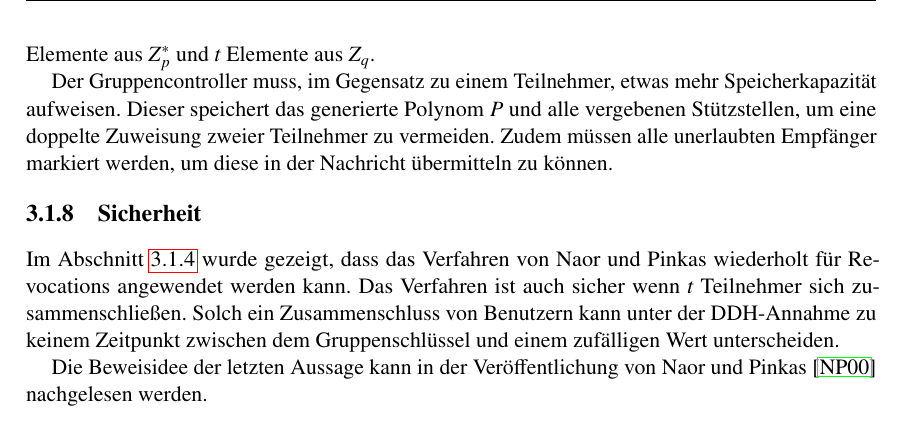
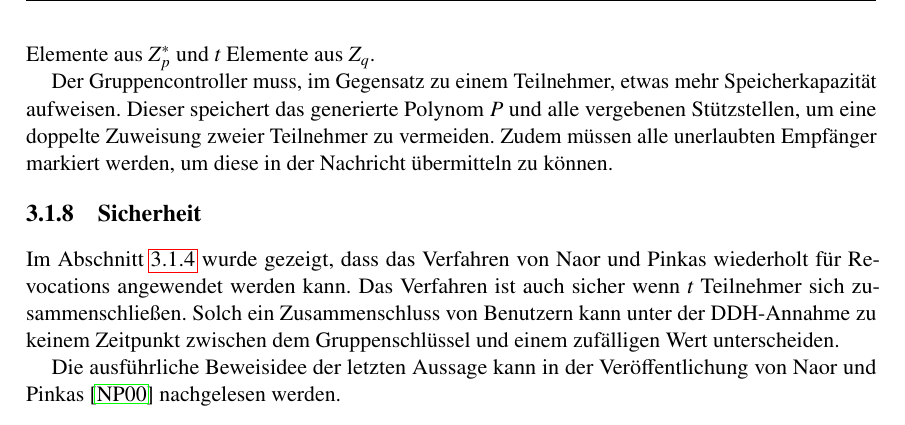
Before and after one commit to mustangore/sa, a LaTeX document (ausarbeitung.tex, which reads kapitel/03_01_hauptverfahren.tex): part of page 16 of 38, cut so that both start at the same text. Compiled offline with pdfLaTeX; the source files are stored in an older character set and shown here as Unicode.

Commit message:
kleine anpassung in kapitel 3.1.8

```diff
--- a/kapitel/03_01_hauptverfahren.tex
+++ b/kapitel/03_01_hauptverfahren.tex
@@ -72,7 +72,7 @@ Jeder Teilnehmer $u$ muss seine persönliche Information $\mathcal K_u$ speicher
 
 \subsection{Sicherheit}
 Im Abschnitt \ref{ch:np-revocation-schema:sec:multi} wurde gezeigt, dass das Verfahren von Naor und Pinkas wiederholt für Revocations angewendet werden kann. Das Verfahren ist auch sicher wenn $t$ Teilnehmer sich zusammenschließen. Solch ein Zusammenschluss von Benutzern kann unter der DDH-Annahme zu keinem Zeitpunkt zwischen dem Gruppenschlüssel und einem zufälligen Wert unterscheiden.\\
-\hspace*{0.45cm}Die Beweisidee der letzten Aussage kann in der Veröffentlichung von Naor und Pinkas \cite{np00} nachgelesen werden.
+\hspace*{0.45cm}Die ausführliche Beweisidee der letzten Aussage kann in der Veröffentlichung von Naor und Pinkas \cite{np00} nachgelesen werden.
 
 % \begin{proof}[\textbf{Beweisidee aus \cite{np00}}]
 % \hspace*{0.45cm}Der Beweis basiert auf die DDH-Annahme. Aus Gründen der Übersichtlichkeit wird der Beweis zunächst für den Fall $t=1$ gezeigt.\\
```
